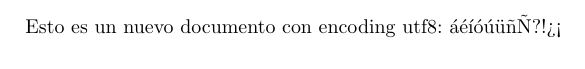
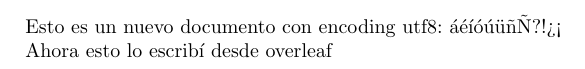
Before and after one commit to GerValle/procesos, a LaTeX document (docs/notas/notas.tex): part of the page, cut so that both start at the same text. Compiled offline with pdfLaTeX.

Commit message:
Nueva linea desde overleaf

```diff
--- a/docs/notas/notas.tex
+++ b/docs/notas/notas.tex
@@ -6,4 +6,6 @@
 
 	Esto es un nuevo documento con encoding utf8: áéíóúüñÑ?!¿¡
 
+ Ahora esto lo escribí desde overleaf
+
 \end{document}
```
